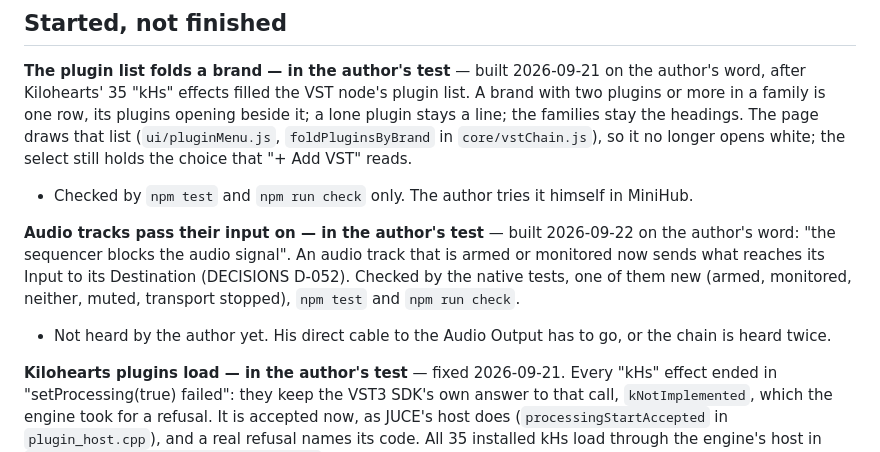
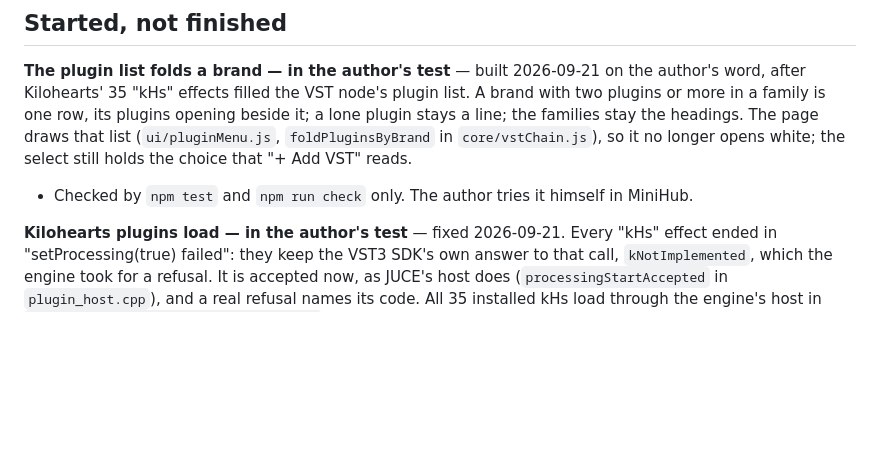
Before and after one commit to DavidfromMonaco/minihub, a Markdown page: TASKS.md, the part around the change. Drawn GitHub-style; blank space fills up the shorter version.

```diff
--- a/TASKS.md
+++ b/TASKS.md
@@ -16,14 +16,6 @@ in `core/vstChain.js`), so it no longer opens white; the select still holds
 the choice that "+ Add VST" reads.
 - Checked by `npm test` and `npm run check` only. The author tries it himself
   in MiniHub.
-
-**Audio tracks pass their input on — in the author's test** — built 2026-09-22
-on the author's word: "the sequencer blocks the audio signal". An audio track
-that is armed or monitored now sends what reaches its Input to its Destination
-(DECISIONS D-052). Checked by the native tests, one of them new (armed,
-monitored, neither, muted, transport stopped), `npm test` and `npm run check`.
-- Not heard by the author yet. His direct cable to the Audio Output has to go,
-  or the chain is heard twice.
 
 **Kilohearts plugins load — in the author's test** — fixed 2026-09-21. Every
 "kHs" effect ended in "setProcessing(true) failed": they keep the VST3 SDK's
```
Also changed, not shown: DECISIONS.md (+1 -1 lines).
